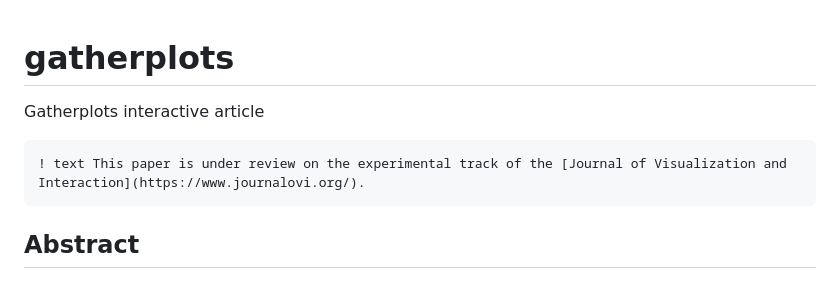
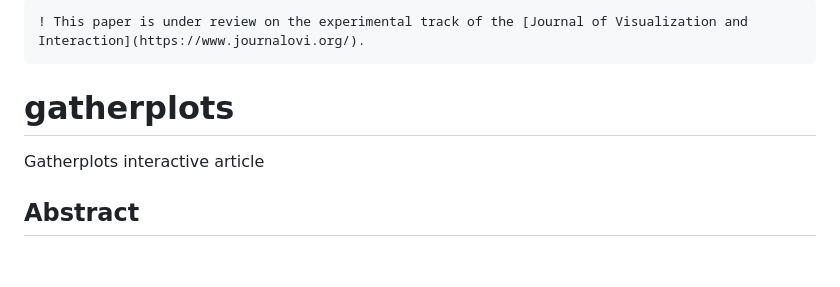
Before and after one commit to journalovi/2023-park-gatherplots, a Markdown page: README.md, the part around the change. GitHub-like rendering.

````diff
--- a/README.md
+++ b/README.md
@@ -1,8 +1,9 @@
+```diff
+! This paper is under review on the experimental track of the [Journal of Visualization and Interaction](https://www.journalovi.org/).
+```
+
 # gatherplots
 Gatherplots interactive article
-```diff
-! text This paper is under review on the experimental track of the [Journal of Visualization and Interaction](https://www.journalovi.org/).
-```
 
 ## Abstract
 
````
